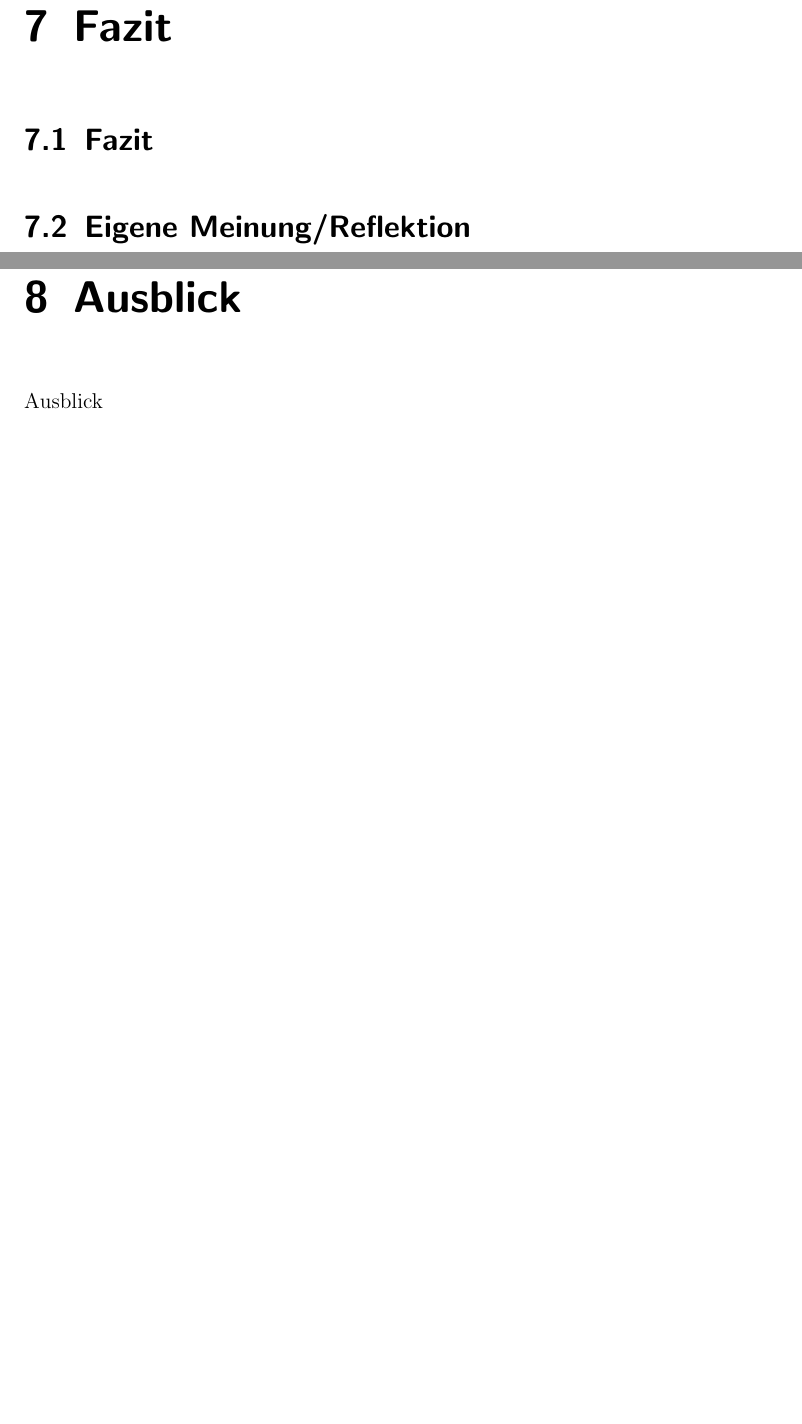
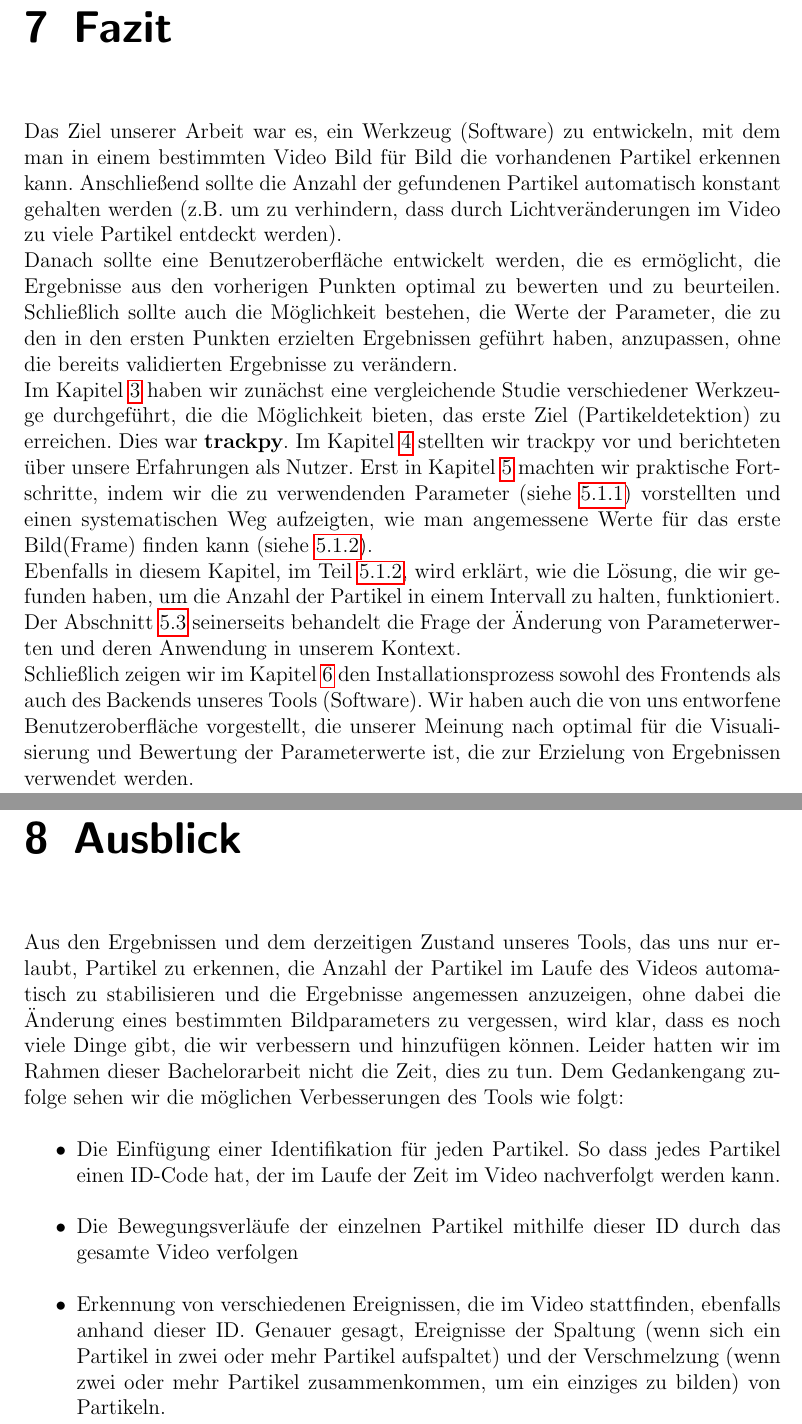
Before and after one commit to JJlebel/BA-ParticleTrackingSystem, a LaTeX thesis (BachelorArbeitVorlage/main.tex, which reads BachelorArbeitVorlage/Kapitel/Kapitel-5/fazit.tex, BachelorArbeitVorlage/Kapitel/Kapitel-6/ausblick.tex): two parts of pages 45 and 46 of 51 before the commit and two parts of pages 46 and 47 of 51 after it, joined at a grey line, cut so that both start at the same text, the shorter picture padded with empty space. Compiled offline with pdfLaTeX.

Commit message:
WIP fazit + ausblick done

```diff
--- a/BachelorArbeitVorlage/Kapitel/Kapitel-5/fazit.tex
+++ b/BachelorArbeitVorlage/Kapitel/Kapitel-5/fazit.tex
@@ -1,8 +1,14 @@
 %\addcontentsline{toc}{chapter}{Fazit}
 \chapter{Fazit}
+Das Ziel unserer Arbeit war es, ein Werkzeug (Software) zu entwickeln, mit dem man in einem bestimmten Video Bild für Bild die vorhandenen Partikel erkennen kann. Anschließend sollte die Anzahl der gefundenen Partikel automatisch konstant gehalten werden (z.B. um zu verhindern, dass durch Lichtveränderungen im Video zu viele Partikel entdeckt werden).\\ Danach sollte eine Benutzeroberfläche entwickelt werden, die es ermöglicht, die Ergebnisse aus den vorherigen Punkten optimal zu bewerten und zu beurteilen. Schließlich sollte auch die Möglichkeit bestehen, die Werte der Parameter, die zu den in den ersten Punkten erzielten Ergebnissen geführt haben, anzupassen, ohne die bereits validierten Ergebnisse zu verändern.\\
+Im Kapitel \ref{kap1} haben wir zunächst eine vergleichende Studie verschiedener Werkzeuge durchgeführt, die die Möglichkeit bieten, das erste Ziel (Partikeldetektion) zu erreichen. Dies war \textbf{trackpy}.  Im Kapitel \ref{kap2} stellten wir trackpy vor und berichteten über unsere Erfahrungen als Nutzer.
+Erst in Kapitel \ref{kap3} machten wir praktische Fortschritte, indem wir die zu verwendenden Parameter (siehe \ref{kap3_param_loacate}) vorstellten und einen systematischen Weg aufzeigten, wie man angemessene Werte für das erste Bild(Frame) finden kann (siehe \ref{kap3_OP}).\\
+ Ebenfalls in diesem Kapitel, im Teil \ref{kap3_OP}, wird erklärt, wie die Lösung, die wir gefunden haben, um die Anzahl der Partikel in einem Intervall zu halten, funktioniert. Der Abschnitt \ref{kap3_bearb_einz_bild} seinerseits behandelt die Frage der Änderung von Parameterwerten und deren Anwendung in unserem Kontext.\\
+Schließlich zeigen wir im Kapitel \ref{kap6} den Installationsprozess sowohl des Frontends als auch des Backends unseres Tools (Software). Wir haben auch die von uns entworfene Benutzeroberfläche vorgestellt, die unserer Meinung nach optimal für die Visualisierung und Bewertung der Parameterwerte ist, die zur Erzielung von Ergebnissen verwendet werden.
+
 
 %\addcontentsline{toc}{section}{Fazit}
-\section{Fazit}
+%\section{Fazit}
 
 %\addcontentsline{toc}{section}{Eigene Meinung/Reflektion}
-\section{Eigene Meinung/Reflektion}
+%\section{Eigene Meinung/Reflektion}
--- a/BachelorArbeitVorlage/Kapitel/Kapitel-6/ausblick.tex
+++ b/BachelorArbeitVorlage/Kapitel/Kapitel-6/ausblick.tex
@@ -1,4 +1,10 @@
 %\addcontentsline{toc}{chapter}{Ausblick}
 \chapter{Ausblick}
 
-Ausblick
+Aus den Ergebnissen und dem derzeitigen Zustand unseres Tools, das uns nur erlaubt, Partikel zu erkennen, die Anzahl der Partikel im Laufe des Videos automatisch zu stabilisieren und die Ergebnisse angemessen anzuzeigen, ohne dabei die Änderung eines bestimmten Bildparameters zu vergessen, wird klar, dass es noch viele Dinge gibt, die wir verbessern und hinzufügen können. Leider hatten wir im Rahmen dieser Bachelorarbeit nicht die Zeit, dies zu tun.
+Dem Gedankengang zufolge sehen wir die möglichen Verbesserungen des Tools wie folgt:
+\begin{itemize}
+ \item Die Einfügung einer Identifikation für jeden Partikel. So dass jedes Partikel einen ID-Code hat, der im Laufe der Zeit im Video nachverfolgt werden kann.
+ \item Die Bewegungsverläufe der einzelnen Partikel mithilfe dieser ID durch das gesamte Video verfolgen
+ \item Erkennung von verschiedenen Ereignissen, die im Video stattfinden, ebenfalls anhand dieser ID. Genauer gesagt, Ereignisse der Spaltung (wenn sich ein Partikel in zwei oder mehr Partikel aufspaltet) und der Verschmelzung (wenn zwei oder mehr Partikel zusammenkommen, um ein einziges zu bilden) von Partikeln.
+\end{itemize}
```
Also changed, not shown: BachelorArbeitVorlage/Kapitel/Kapitel-2/kapitel_2.tex (+1 -1 lines), BachelorArbeitVorlage/Kapitel/Kapitel-3/kapitel_3.tex (+3 -3 lines), BachelorArbeitVorlage/Kapitel/Kapitel-4/app.tex (+1 -1 lines), BachelorArbeitVorlage/main.tex (+4 -2 lines).
